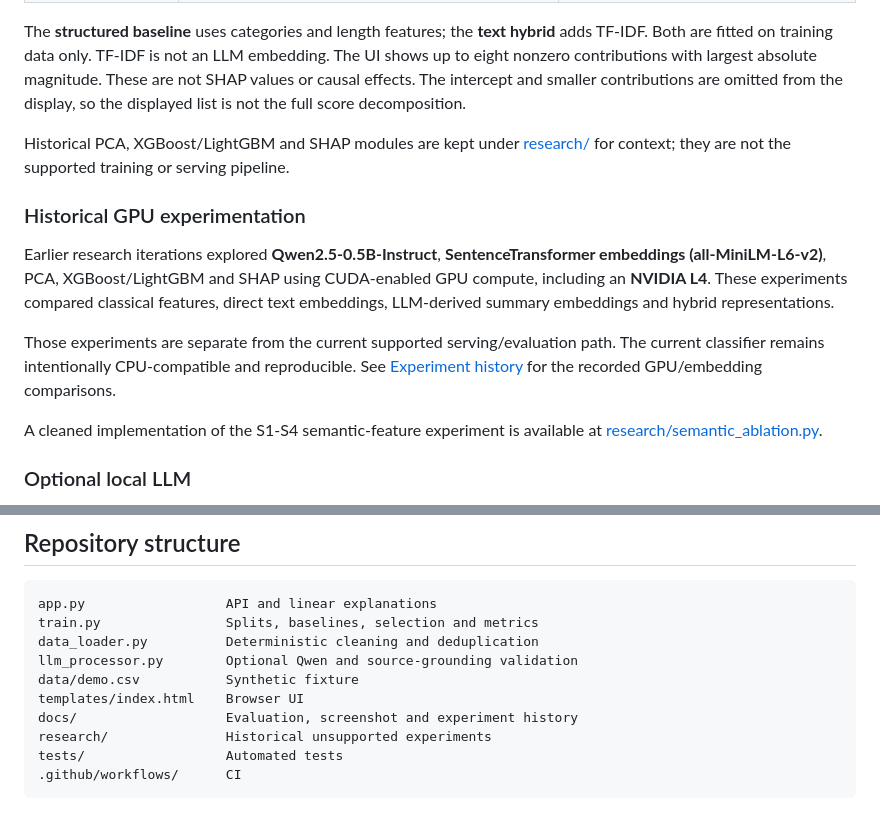
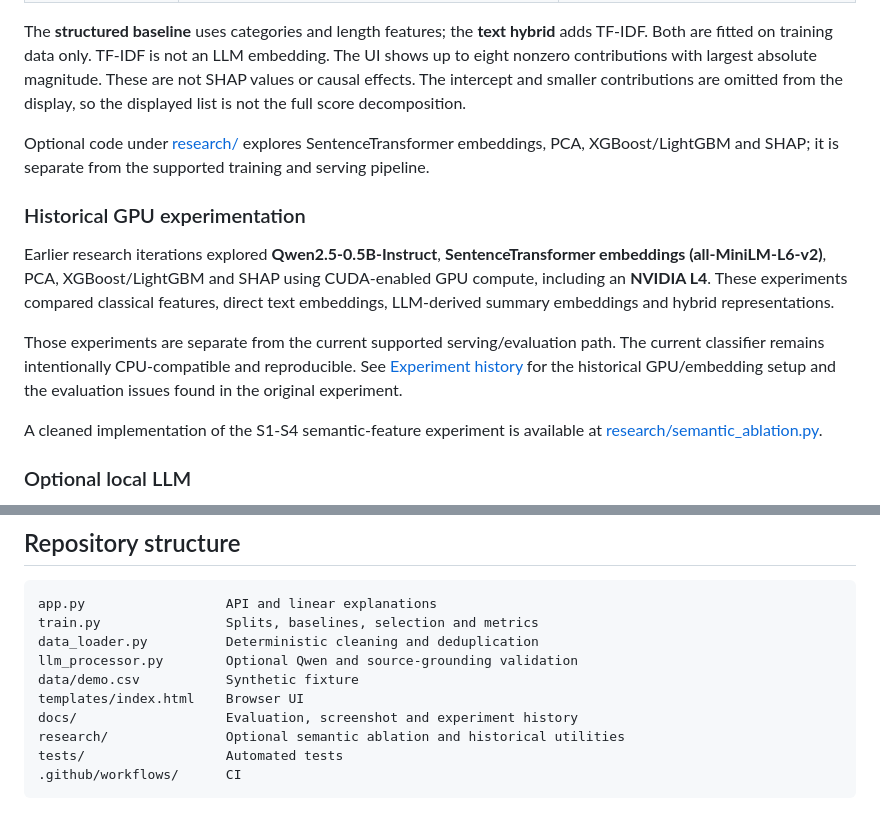
Before and after one commit to dilarakoru/complaint-intelligence, a Markdown page: README.md, 2 parts joined by grey strips. Rendered like a GitHub page.

Commit message:
docs: align README with cleaned research workflow

````diff
--- a/README.md
+++ b/README.md
@@ -81,13 +81,13 @@ Training and serving are separate. The API loads and caches a locally generated
 
 The **structured baseline** uses categories and length features; the **text hybrid** adds TF-IDF. Both are fitted on training data only. TF-IDF is not an LLM embedding. The UI shows up to eight nonzero contributions with largest absolute magnitude. These are not SHAP values or causal effects. The intercept and smaller contributions are omitted from the display, so the displayed list is not the full score decomposition.
 
-Historical PCA, XGBoost/LightGBM and SHAP modules are kept under [research/](research/) for context; they are not the supported training or serving pipeline.
+Optional code under [research/](research/) explores SentenceTransformer embeddings, PCA, XGBoost/LightGBM and SHAP; it is separate from the supported training and serving pipeline.
 
 ### Historical GPU experimentation
 
 Earlier research iterations explored **Qwen2.5-0.5B-Instruct**, **SentenceTransformer embeddings (all-MiniLM-L6-v2)**, PCA, XGBoost/LightGBM and SHAP using CUDA-enabled GPU compute, including an **NVIDIA L4**. These experiments compared classical features, direct text embeddings, LLM-derived summary embeddings and hybrid representations.
 
-Those experiments are separate from the current supported serving/evaluation path. The current classifier remains intentionally CPU-compatible and reproducible. See [Experiment history](docs/EXPERIMENT_HISTORY.md) for the recorded GPU/embedding comparisons.
+Those experiments are separate from the current supported serving/evaluation path. The current classifier remains intentionally CPU-compatible and reproducible. See [Experiment history](docs/EXPERIMENT_HISTORY.md) for the historical GPU/embedding setup and the evaluation issues found in the original experiment.
 
 A cleaned implementation of the S1-S4 semantic-feature experiment is available at [research/semantic_ablation.py](research/semantic_ablation.py).
 
@@ -233,7 +233,7 @@ llm_processor.py        Optional Qwen and source-grounding validation
 data/demo.csv           Synthetic fixture
 templates/index.html    Browser UI
 docs/                   Evaluation, screenshot and experiment history
-research/               Historical unsupported experiments
+research/               Optional semantic ablation and historical utilities
 tests/                  Automated tests
 .github/workflows/      CI
 ```
````
